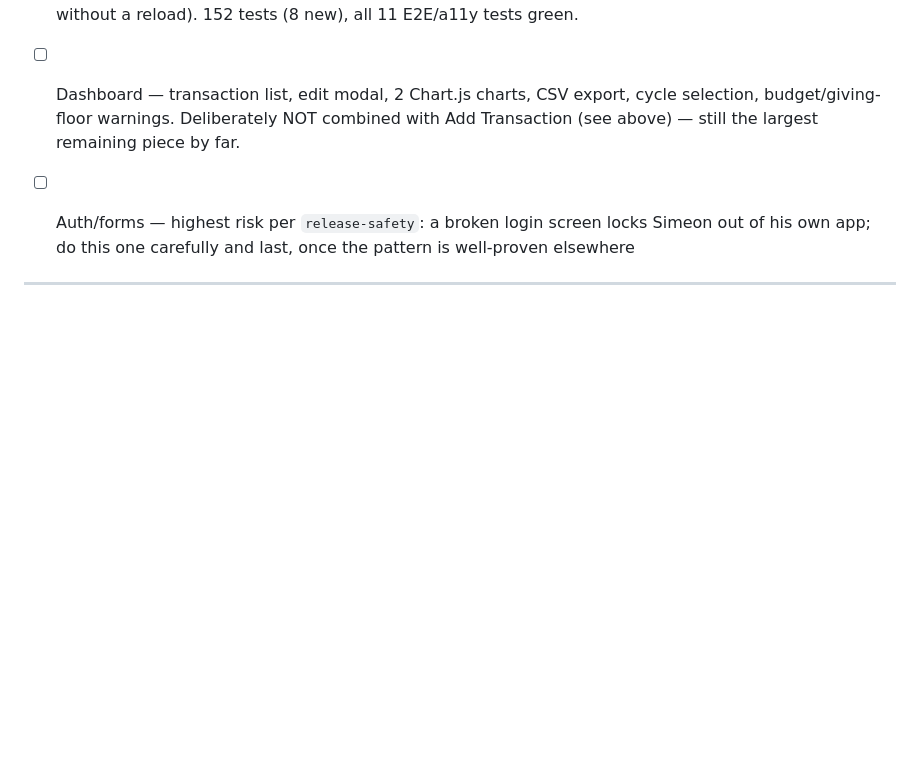
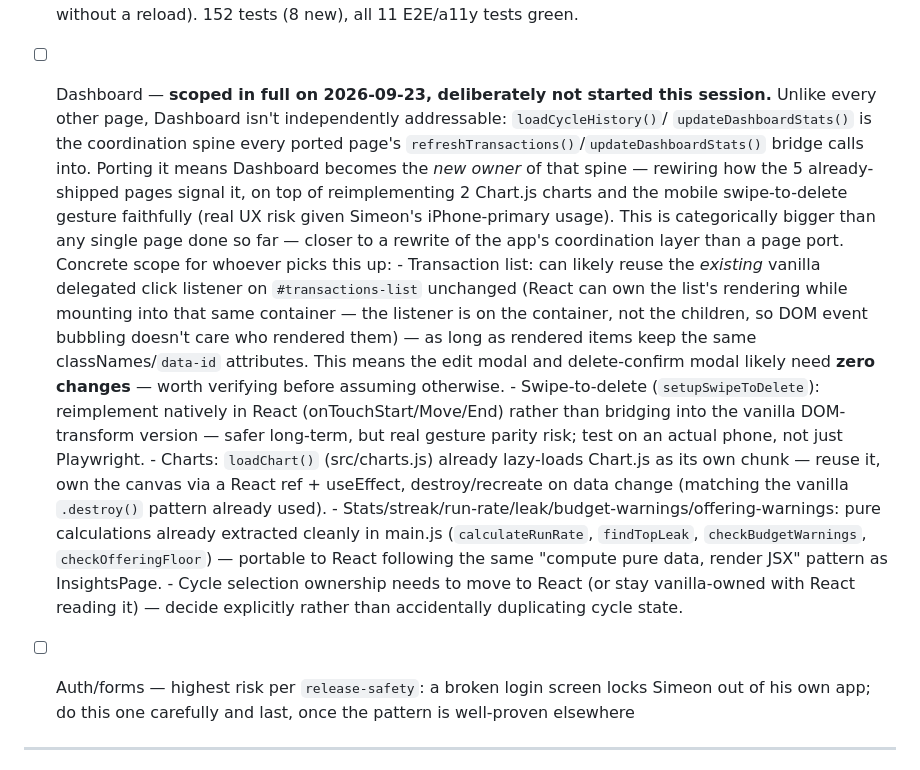
Before and after one commit to simeonpalla/expensetracker, a Markdown page: SCALABILITY_ROADMAP.md, the part around the change. Rendered like a GitHub page; blank space fills up the shorter version.

Commit message:
docs: scope Dashboard port in full, deliberately stopping here this session

```diff
--- a/SCALABILITY_ROADMAP.md
+++ b/SCALABILITY_ROADMAP.md
@@ -309,10 +309,42 @@ budgets, categories, accounts, ai-insights) — **Categories** and
       expected a newly-added account to show up in this form's Bank/Card
       dropdown without a reload). 152 tests (8 new), all 11 E2E/a11y tests
       green.
-- [ ] Dashboard — transaction list, edit modal, 2 Chart.js charts, CSV
-      export, cycle selection, budget/giving-floor warnings. Deliberately
-      NOT combined with Add Transaction (see above) — still the largest
-      remaining piece by far.
+- [ ] Dashboard — **scoped in full on 2026-09-23, deliberately not started
+      this session.** Unlike every other page, Dashboard isn't
+      independently addressable: `loadCycleHistory()`/
+      `updateDashboardStats()` is the coordination spine every ported
+      page's `refreshTransactions()`/`updateDashboardStats()` bridge calls
+      into. Porting it means Dashboard becomes the *new owner* of that
+      spine — rewiring how the 5 already-shipped pages signal it, on top
+      of reimplementing 2 Chart.js charts and the mobile swipe-to-delete
+      gesture faithfully (real UX risk given Simeon's iPhone-primary
+      usage). This is categorically bigger than any single page done so
+      far — closer to a rewrite of the app's coordination layer than a
+      page port. Concrete scope for whoever picks this up:
+      - Transaction list: can likely reuse the *existing* vanilla
+        delegated click listener on `#transactions-list` unchanged (React
+        can own the list's rendering while mounting into that same
+        container — the listener is on the container, not the children,
+        so DOM event bubbling doesn't care who rendered them) — as long
+        as rendered items keep the same classNames/`data-id` attributes.
+        This means the edit modal and delete-confirm modal likely need
+        **zero changes** — worth verifying before assuming otherwise.
+      - Swipe-to-delete (`setupSwipeToDelete`): reimplement natively in
+        React (onTouchStart/Move/End) rather than bridging into the
+        vanilla DOM-transform version — safer long-term, but real gesture
+        parity risk; test on an actual phone, not just Playwright.
+      - Charts: `loadChart()` (src/charts.js) already lazy-loads Chart.js
+        as its own chunk — reuse it, own the canvas via a React ref +
+        useEffect, destroy/recreate on data change (matching the
+        vanilla `.destroy()` pattern already used).
+      - Stats/streak/run-rate/leak/budget-warnings/offering-warnings: pure
+        calculations already extracted cleanly in main.js
+        (`calculateRunRate`, `findTopLeak`, `checkBudgetWarnings`,
+        `checkOfferingFloor`) — portable to React following the same
+        "compute pure data, render JSX" pattern as InsightsPage.
+      - Cycle selection ownership needs to move to React (or stay
+        vanilla-owned with React reading it) — decide explicitly rather
+        than accidentally duplicating cycle state.
 - [ ] Auth/forms — highest risk per `release-safety`: a broken login
       screen locks Simeon out of his own app; do this one carefully and
       last, once the pattern is well-proven elsewhere
```
